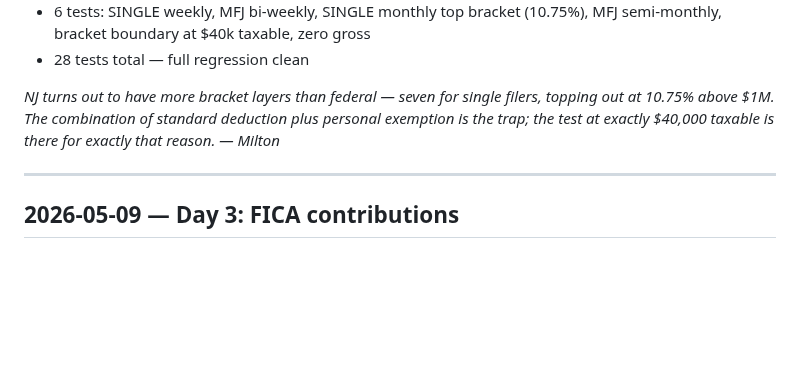
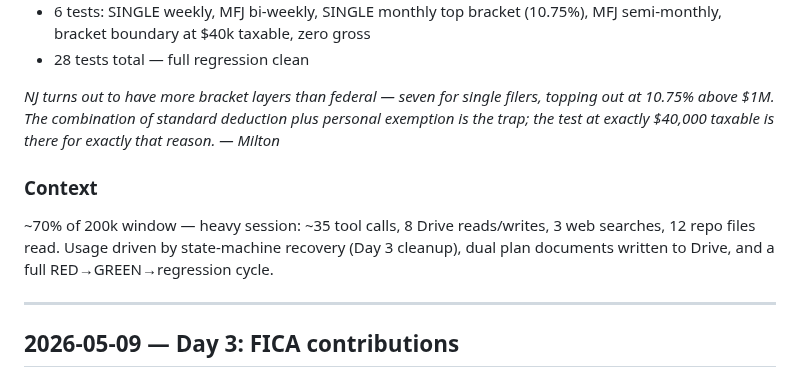
Before and after one commit to ayesha-limemint/payroll-system, a Markdown page: CHANGELOG.md, the part around the change. GitHub-like rendering; blank space fills up the shorter version.

Commit message:
Workflow: pull main before branching; context summary in CHANGELOG
Phase 7: always git checkout main && git pull origin main before creating
a feature branch. Prevents branches drifting off a stale main.

Phase 11: CHANGELOG entries now include a ### Context section — agent
self-reports approximate token usage (% of window, tool calls, Drive ops,
web searches, files read). Ash can run /context for the exact breakdown.

CHANGELOG: backfilled Day 4 entry with context summary.

Co-Authored-By: Claude Sonnet 4.6 <noreply@anthropic.com>

```diff
--- a/CHANGELOG.md
+++ b/CHANGELOG.md
@@ -20,6 +20,11 @@ Format: `## YYYY-MM-DD — Day N: <feature name>`
 - 28 tests total — full regression clean
 
 *NJ turns out to have more bracket layers than federal — seven for single filers, topping out at 10.75% above $1M. The combination of standard deduction plus personal exemption is the trap; the test at exactly $40,000 taxable is there for exactly that reason. — Milton*
+
+### Context
+~70% of 200k window — heavy session: ~35 tool calls, 8 Drive reads/writes, 3 web searches,
+12 repo files read. Usage driven by state-machine recovery (Day 3 cleanup), dual plan
+documents written to Drive, and a full RED→GREEN→regression cycle.
 
 ---
 
```
Also changed, not shown: 2 other files.
